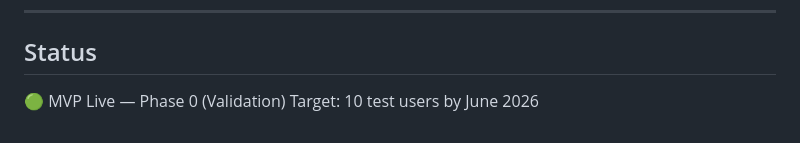
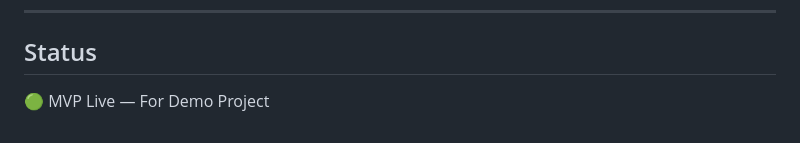
Before and after one commit to omshubham/ThreadKeep, a Markdown page: README.md, the part around the change. Drawn GitHub-style.

```diff
--- a/README.md
+++ b/README.md
@@ -102,5 +102,4 @@ omshubham99@gmail.com
 
 ## Status
 
-🟢 MVP Live — Phase 0 (Validation)
-Target: 10 test users by June 2026
+🟢 MVP Live — For Demo Project
```
